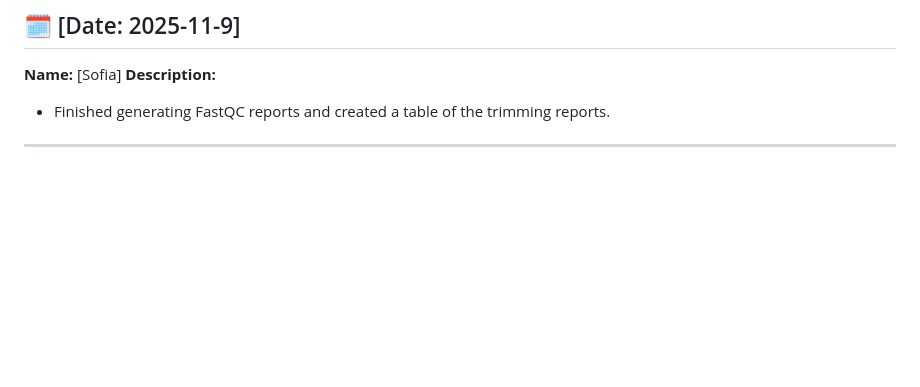
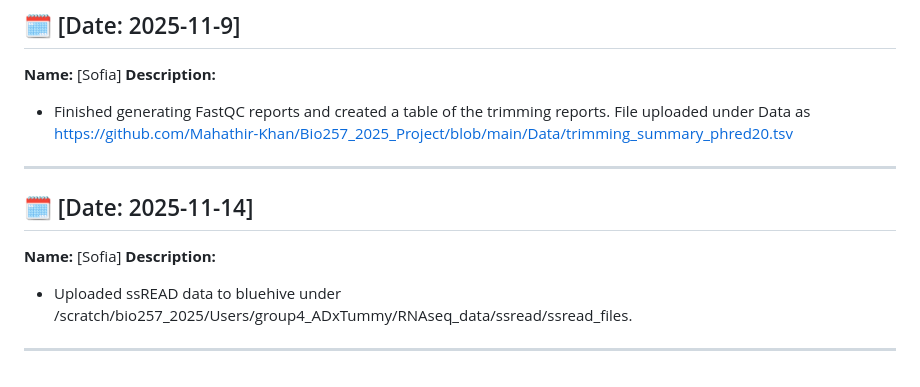
Before and after one commit to Mahathir-Khan/Bio257_2025_Project, a Markdown page: Journal Log/Application_Log.md, the part around the change. GitHub-like rendering; blank space fills up the shorter version.

```diff
--- a/Journal Log/Application_Log.md
+++ b/Journal Log/Application_Log.md
@@ -124,5 +124,11 @@ pseudomapping to transcriptome with Salmon
 ## 🗓️ [Date: 2025-11-9]
 **Name:** [Sofia]
 **Description:**
- - Finished generating FastQC reports and created a table of the trimming reports.
+ - Finished generating FastQC reports and created a table of the trimming reports. File uploaded under Data as https://github.com/Mahathir-Khan/Bio257_2025_Project/blob/main/Data/trimming_summary_phred20.tsv
 ---
+
+## 🗓️ [Date: 2025-11-14]
+**Name:** [Sofia]
+**Description:**
+ - Uploaded ssREAD data to bluehive under /scratch/bio257_2025/Users/group4_ADxTummy/RNAseq_data/ssread/ssread_files.
+---
```
